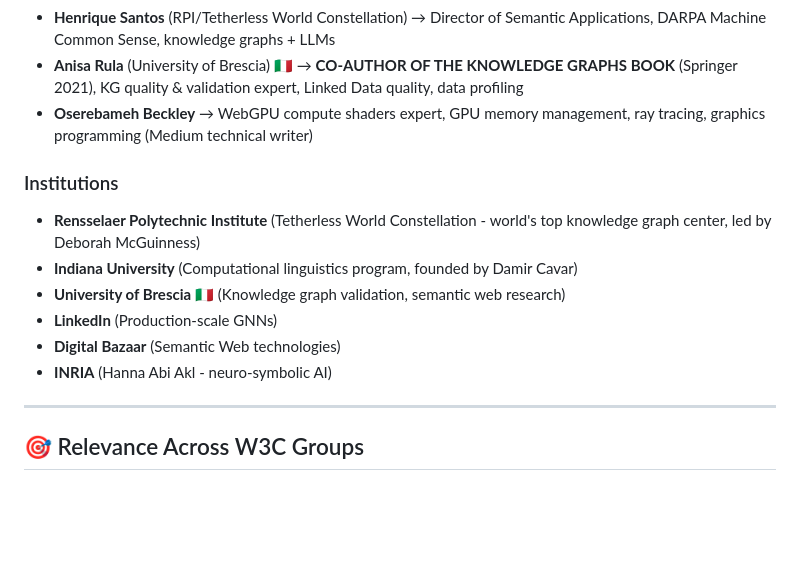
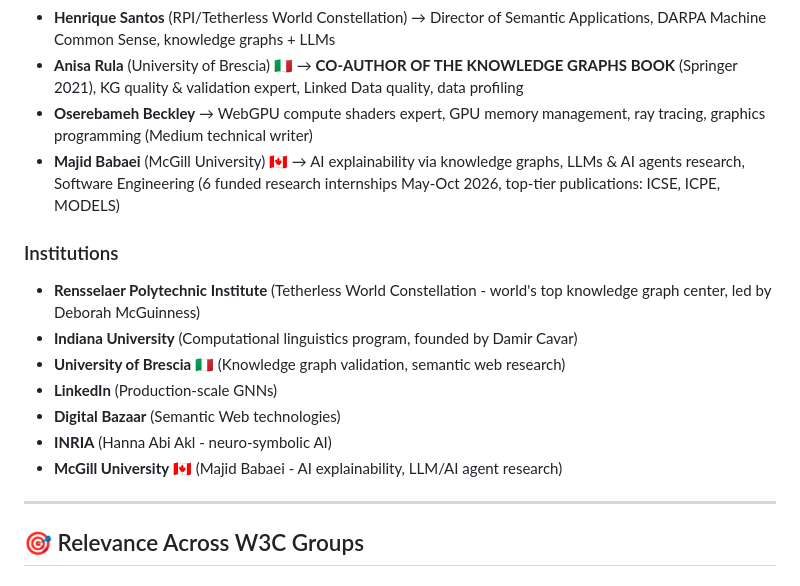
Before and after one commit to w3c-cg/pm-kr, a Markdown page: README.md, the part around the change. Drawn GitHub-style; blank space fills up the shorter version.

Commit message:
docs: add Dr. Majid Babaei (McGill University) to Key Contributors
Added Dr. Majid Babaei:
- McGill University (School of Continuing Studies + ECE)
- AI explainability via knowledge graphs
- LLMs & AI agents research
- 6 funded research internships (May-Oct 2026, Mitacs Globalink)
- Top-tier publications: ICSE, ICPE, MODELS
- Research: "Improving Explainability of Text-based Information
  Retrieval with Knowledge Graphs"

Also added McGill University to Institutions section.

Perfect alignment with PM-KR mission: explainability + KG + AI agents.

Joined: February 23, 2026

Co-Authored-By: Claude Sonnet 4.5 <noreply@anthropic.com>

```diff
--- a/README.md
+++ b/README.md
@@ -83,6 +83,7 @@ This work is **motivated by prior work** on [**Knowledge3D**](https://github.com
 - **Henrique Santos** (RPI/Tetherless World Constellation) → Director of Semantic Applications, DARPA Machine Common Sense, knowledge graphs + LLMs
 - **Anisa Rula** (University of Brescia) 🇮🇹 → **CO-AUTHOR OF THE KNOWLEDGE GRAPHS BOOK** (Springer 2021), KG quality & validation expert, Linked Data quality, data profiling
 - **Oserebameh Beckley** → WebGPU compute shaders expert, GPU memory management, ray tracing, graphics programming (Medium technical writer)
+- **Majid Babaei** (McGill University) 🇨🇦 → AI explainability via knowledge graphs, LLMs & AI agents research, Software Engineering (6 funded research internships May-Oct 2026, top-tier publications: ICSE, ICPE, MODELS)
 
 ### Institutions
 - **Rensselaer Polytechnic Institute** (Tetherless World Constellation - world's top knowledge graph center, led by Deborah McGuinness)
@@ -91,6 +92,7 @@ This work is **motivated by prior work** on [**Knowledge3D**](https://github.com
 - **LinkedIn** (Production-scale GNNs)
 - **Digital Bazaar** (Semantic Web technologies)
 - **INRIA** (Hanna Abi Akl - neuro-symbolic AI)
+- **McGill University** 🇨🇦 (Majid Babaei - AI explainability, LLM/AI agent research)
 
 ---
 
```
